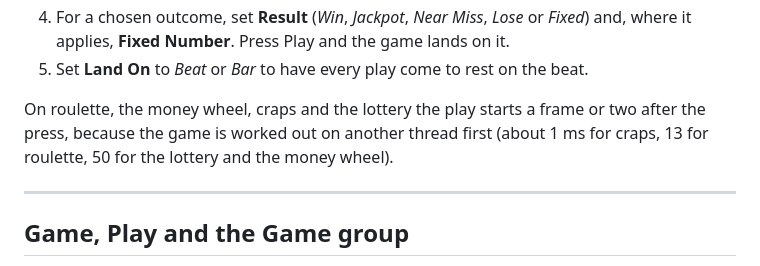
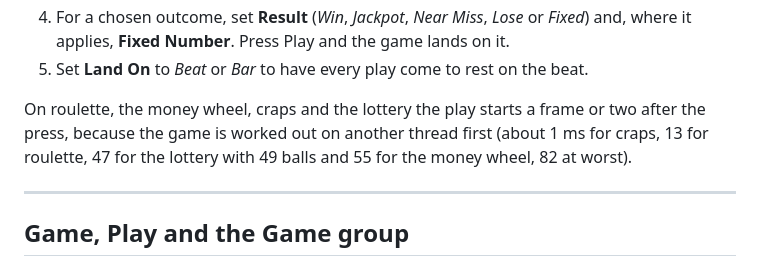
Before and after one commit to stoatworks-labs/jackpot, a Markdown page: docs/USER-GUIDE.md, the part around the change. Drawn GitHub-style.

Commit message:
Guide: the planning times match the README's measured figures
The guide rounded the lottery and money wheel to "50"; the README's
--bench figures (ad995b8) are 47 ms (49 balls) and 55 ms (worst 82). No
planner has changed since, so the guide now gives those.

Co-Authored-By: Claude Opus 5.5 <noreply@anthropic.com>

```diff
--- a/docs/USER-GUIDE.md
+++ b/docs/USER-GUIDE.md
@@ -109,7 +109,7 @@ plugin, weighted the way the real game is, rather than left to however the physi
 
 On roulette, the money wheel, craps and the lottery the play starts a frame or two after the
 press, because the game is worked out on another thread first (about 1 ms for craps, 13 for
-roulette, 50 for the lottery and the money wheel).
+roulette, 47 for the lottery with 49 balls and 55 for the money wheel, 82 at worst).
 
 ---
 
```
